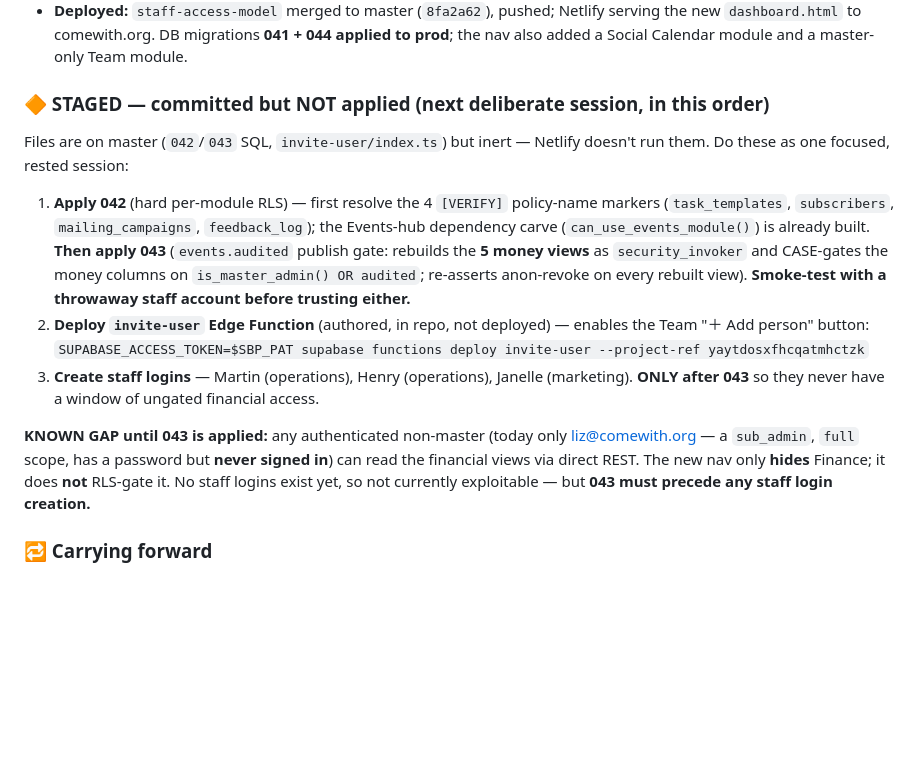
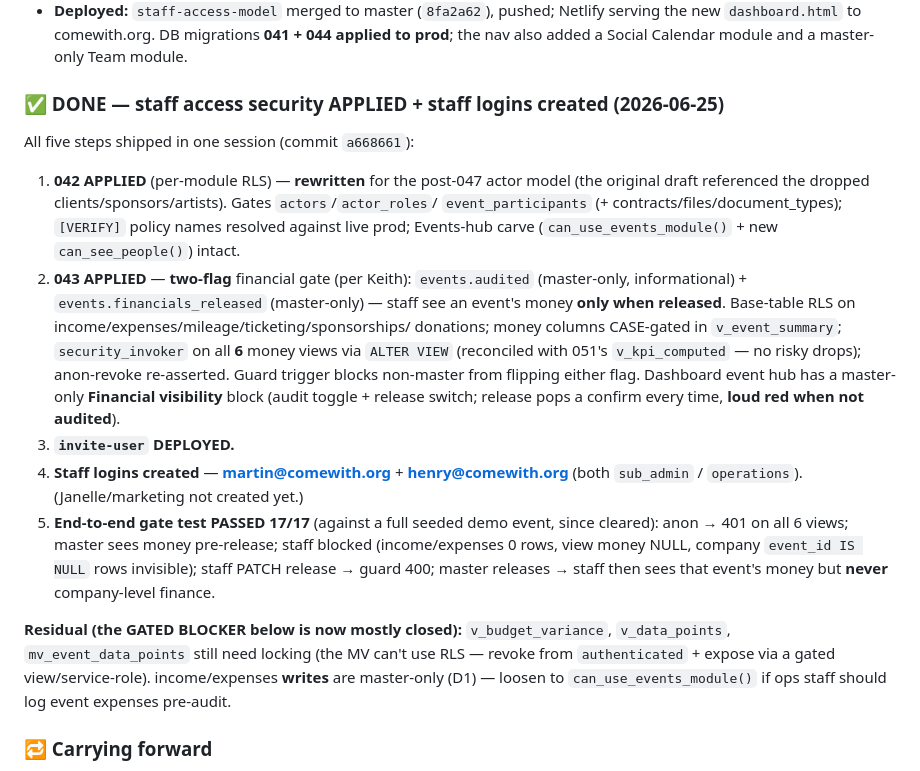
Before and after one commit to Berkythe4/comewith, a Markdown page: ROADMAP.md, the part around the change. Drawn GitHub-style; blank space fills up the shorter version.

Commit message:
ROADMAP: staff-access security applied (042/043) + martin/henry logins + 17/17 gate test
Co-Authored-By: Claude Opus 4.8 (1M context) <noreply@anthropic.com>

```diff
--- a/ROADMAP.md
+++ b/ROADMAP.md
@@ -273,25 +273,32 @@ optional sortable Events headers + follower-growth-vs-prior-event delta.
   new `dashboard.html` to comewith.org. DB migrations **041 + 044 applied to prod**; the nav
   also added a Social Calendar module and a master-only Team module.
 
-### 🔶 STAGED — committed but NOT applied (next deliberate session, in this order)
-Files are on master (`042`/`043` SQL, `invite-user/index.ts`) but inert — Netlify doesn't run
-them. Do these as one focused, rested session:
-1. **Apply 042** (hard per-module RLS) — first resolve the 4 `[VERIFY]` policy-name markers
-   (`task_templates`, `subscribers`, `mailing_campaigns`, `feedback_log`); the Events-hub
-   dependency carve (`can_use_events_module()`) is already built. **Then apply 043**
-   (`events.audited` publish gate: rebuilds the **5 money views** as `security_invoker` and
-   CASE-gates the money columns on `is_master_admin() OR audited`; re-asserts anon-revoke on
-   every rebuilt view). **Smoke-test with a throwaway staff account before trusting either.**
-2. **Deploy `invite-user` Edge Function** (authored, in repo, not deployed) — enables the Team
-   "＋ Add person" button:
-   `SUPABASE_ACCESS_TOKEN=$SBP_PAT supabase functions deploy invite-user --project-ref yaytdosxfhcqatmhctzk`
-3. **Create staff logins** — Martin (operations), Henry (operations), Janelle (marketing).
-   **ONLY after 043** so they never have a window of ungated financial access.
+### ✅ DONE — staff access security APPLIED + staff logins created (2026-06-25)
+All five steps shipped in one session (commit `a668661`):
+1. **042 APPLIED** (per-module RLS) — **rewritten** for the post-047 actor model (the original
+   draft referenced the dropped clients/sponsors/artists). Gates `actors`/`actor_roles`/
+   `event_participants` (+ contracts/files/document_types); `[VERIFY]` policy names resolved
+   against live prod; Events-hub carve (`can_use_events_module()` + new `can_see_people()`) intact.
+2. **043 APPLIED** — **two-flag** financial gate (per Keith): `events.audited` (master-only,
+   informational) + `events.financials_released` (master-only) — staff see an event's money
+   **only when released**. Base-table RLS on income/expenses/mileage/ticketing/sponsorships/
+   donations; money columns CASE-gated in `v_event_summary`; `security_invoker` on all **6** money
+   views via `ALTER VIEW` (reconciled with 051's `v_kpi_computed` — no risky drops); anon-revoke
+   re-asserted. Guard trigger blocks non-master from flipping either flag. Dashboard event hub has
+   a master-only **Financial visibility** block (audit toggle + release switch; release pops a
+   confirm every time, **loud red when not audited**).
+3. **`invite-user` DEPLOYED.**
+4. **Staff logins created** — **martin@comewith.org** + **henry@comewith.org** (both `sub_admin` /
+   `operations`). (Janelle/marketing not created yet.)
+5. **End-to-end gate test PASSED 17/17** (against a full seeded demo event, since cleared): anon →
+   401 on all 6 views; master sees money pre-release; staff blocked (income/expenses 0 rows, view
+   money NULL, company `event_id IS NULL` rows invisible); staff PATCH release → guard 400; master
+   releases → staff then sees that event's money but **never** company-level finance.
 
-**KNOWN GAP until 043 is applied:** any authenticated non-master (today only liz@comewith.org —
-a `sub_admin`, `full` scope, has a password but **never signed in**) can read the financial views
-via direct REST. The new nav only **hides** Finance; it does **not** RLS-gate it. No staff logins
-exist yet, so not currently exploitable — but **043 must precede any staff login creation.**
+**Residual (the GATED BLOCKER below is now mostly closed):** `v_budget_variance`, `v_data_points`,
+`mv_event_data_points` still need locking (the MV can't use RLS — revoke from `authenticated` +
+expose via a gated view/service-role). income/expenses **writes** are master-only (D1) — loosen to
+`can_use_events_module()` if ops staff should log event expenses pre-audit.
 
 ### 🔁 Carrying forward
 - **Round-2 module sign-off (ongoing process)** — as Keith reviews each module, flip it
```
